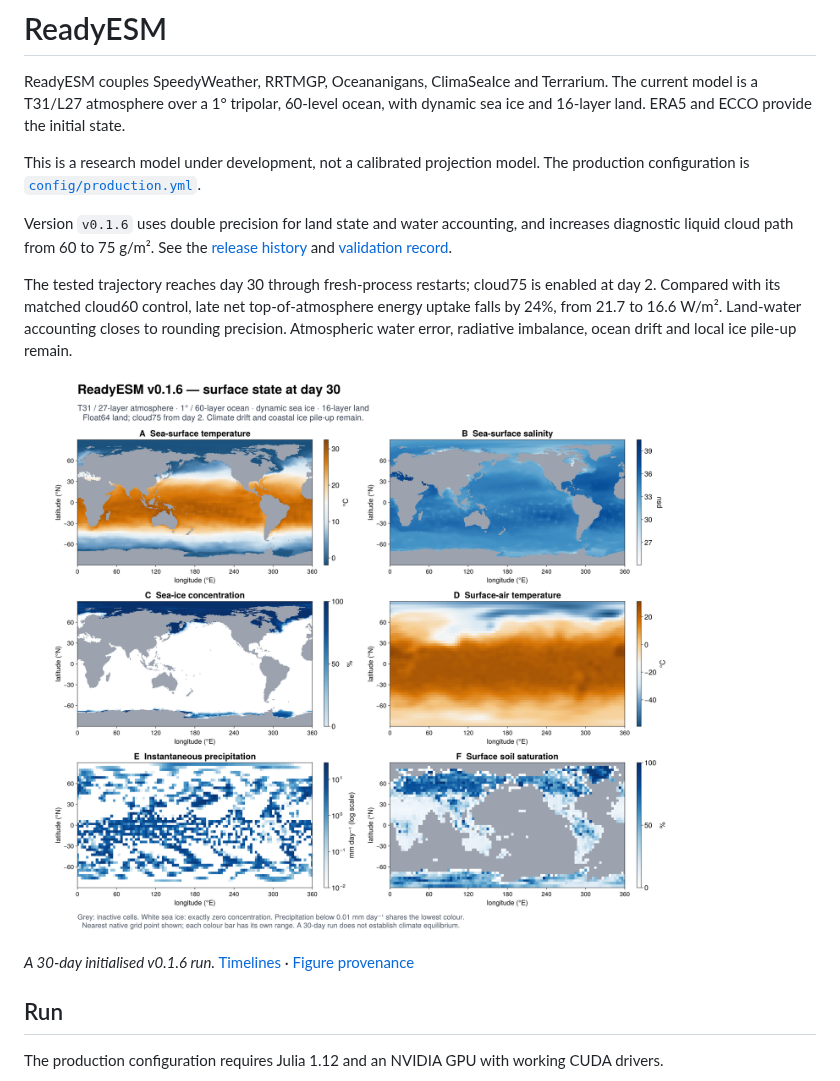
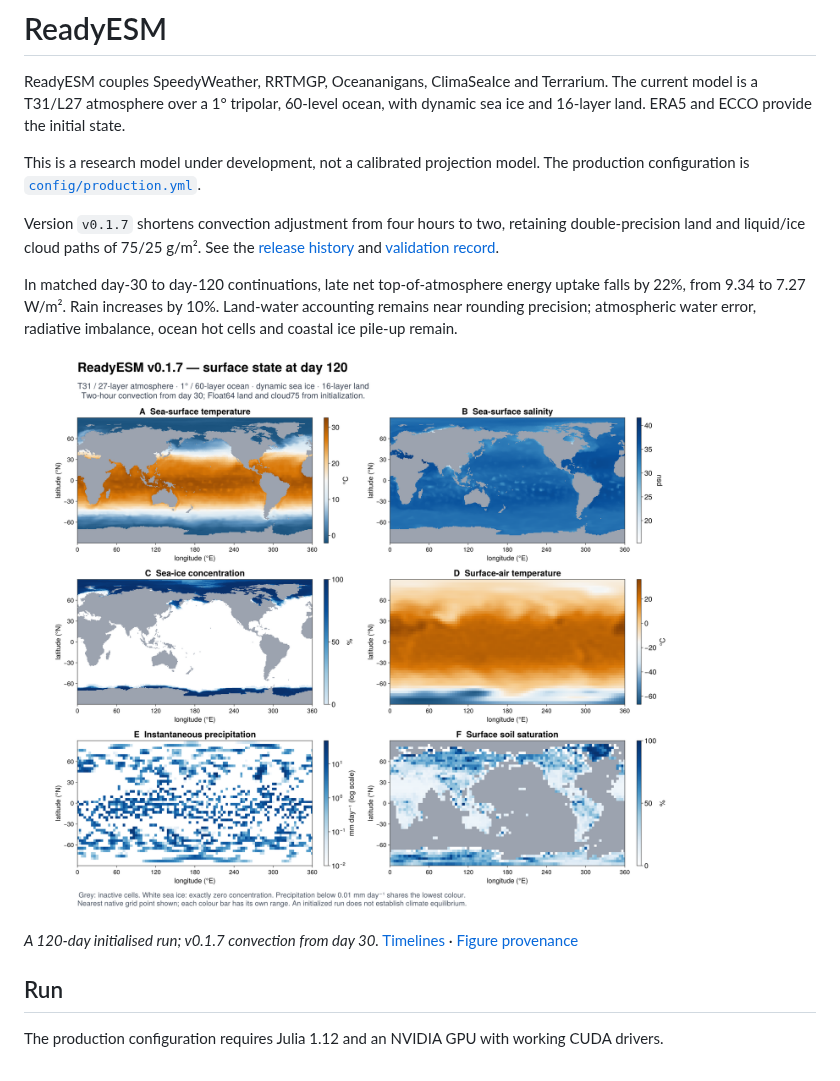
Before and after one commit to kieranmrhunt/ReadyESM, a Markdown page: README.md, the part around the change. Rendered like a GitHub page; pictures changed too: docs/readiesm-v0.1.7-snapshot.png (added).

Commit message:
Release v0.1.7: two-hour convection

```diff
--- a/README.md
+++ b/README.md
@@ -7,22 +7,21 @@ with dynamic sea ice and 16-layer land. ERA5 and ECCO provide the initial state.
 This is a research model under development, not a calibrated projection model.
 The production configuration is [`config/production.yml`](config/production.yml).
 
-Version `v0.1.6` uses double precision for land state and water accounting,
-and increases diagnostic liquid cloud path from 60 to 75 g/m².
+Version `v0.1.7` shortens convection adjustment from four hours to two,
+retaining double-precision land and liquid/ice cloud paths of 75/25 g/m².
 See the [release history](HISTORY.md) and
-[validation record](docs/validation-v0.1.6.md).
+[validation record](docs/validation-v0.1.7.md).
 
-The tested trajectory reaches day 30 through fresh-process restarts; cloud75
-is enabled at day 2. Compared with its matched cloud60 control, late net
-top-of-atmosphere energy uptake falls by 24%, from 21.7 to 16.6 W/m².
-Land-water accounting closes to rounding precision. Atmospheric water error,
-radiative imbalance, ocean drift and local ice pile-up remain.
+In matched day-30 to day-120 continuations, late net top-of-atmosphere energy
+uptake falls by 22%, from 9.34 to 7.27 W/m². Rain increases by 10%.
+Land-water accounting remains near rounding precision; atmospheric water
+error, radiative imbalance, ocean hot cells and coastal ice pile-up remain.
 
-![ReadyESM v0.1.6: ocean, sea ice, atmosphere and land at model day 30](docs/readiesm-v0.1.6-snapshot.png)
+![ReadyESM v0.1.7: ocean, sea ice, atmosphere and land at model day 120](docs/readiesm-v0.1.7-snapshot.png)
 
-*A 30-day initialised v0.1.6 run.*
-[Timelines](docs/readiesm-v0.1.6-timelines.png) ·
-[Figure provenance](docs/readiesm-v0.1.6-snapshot.json)
+*A 120-day initialised run; v0.1.7 convection from day 30.*
+[Timelines](docs/readiesm-v0.1.7-timelines.png) ·
+[Figure provenance](docs/readiesm-v0.1.7-snapshot.json)
 
 ## Run
 
```
Also changed, not shown: HISTORY.md (+16 -0 lines), NOTES.md (+13 -11 lines), docs/validation-v0.1.7.md (added, +60 -0 lines), docs/readiesm-v0.1.7-timelines.png (added), 8 other files.
